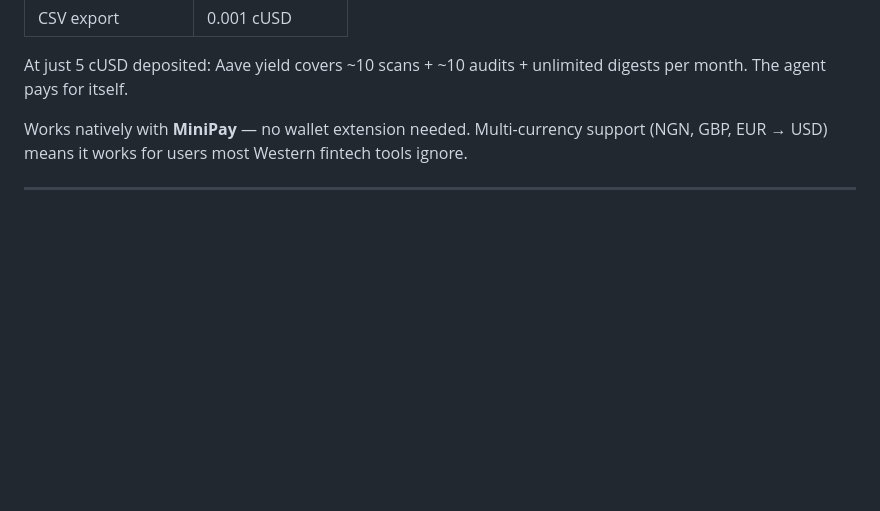
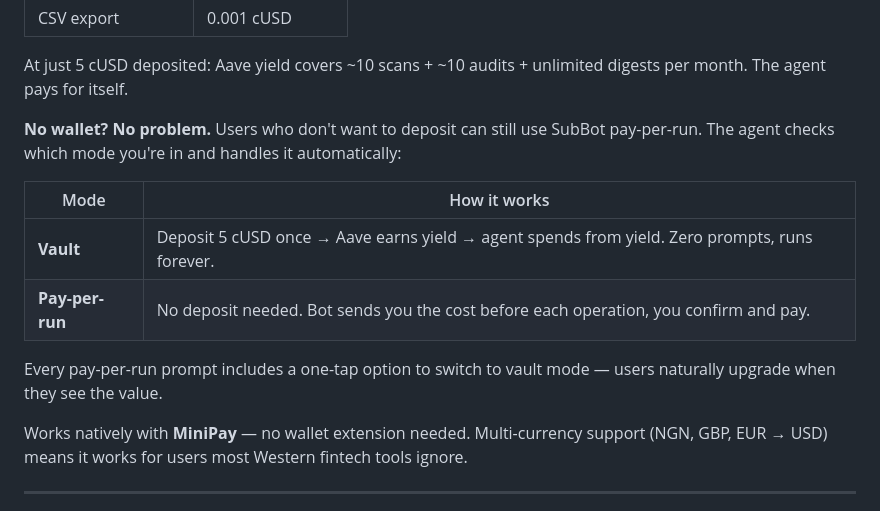
Before and after one commit to Calebux/Portal-Subscription-manager, a Markdown page: README.md, the part around the change. Rendered like a GitHub page; blank space fills up the shorter version.

Commit message:
docs: add pay-per-run vs vault mode comparison to README

```diff
--- a/README.md
+++ b/README.md
@@ -109,6 +109,15 @@ uint256 yield = principal * (currentIndex - lastIndex) / lastIndex;
 | CSV export | 0.001 cUSD |
 
 At just 5 cUSD deposited: Aave yield covers ~10 scans + ~10 audits + unlimited digests per month. The agent pays for itself.
+
+**No wallet? No problem.** Users who don't want to deposit can still use SubBot pay-per-run. The agent checks which mode you're in and handles it automatically:
+
+| Mode | How it works |
+|------|-------------|
+| **Vault** | Deposit 5 cUSD once → Aave earns yield → agent spends from yield. Zero prompts, runs forever. |
+| **Pay-per-run** | No deposit needed. Bot sends you the cost before each operation, you confirm and pay. |
+
+Every pay-per-run prompt includes a one-tap option to switch to vault mode — users naturally upgrade when they see the value.
 
 Works natively with **MiniPay** — no wallet extension needed. Multi-currency support (NGN, GBP, EUR → USD) means it works for users most Western fintech tools ignore.
 
```
